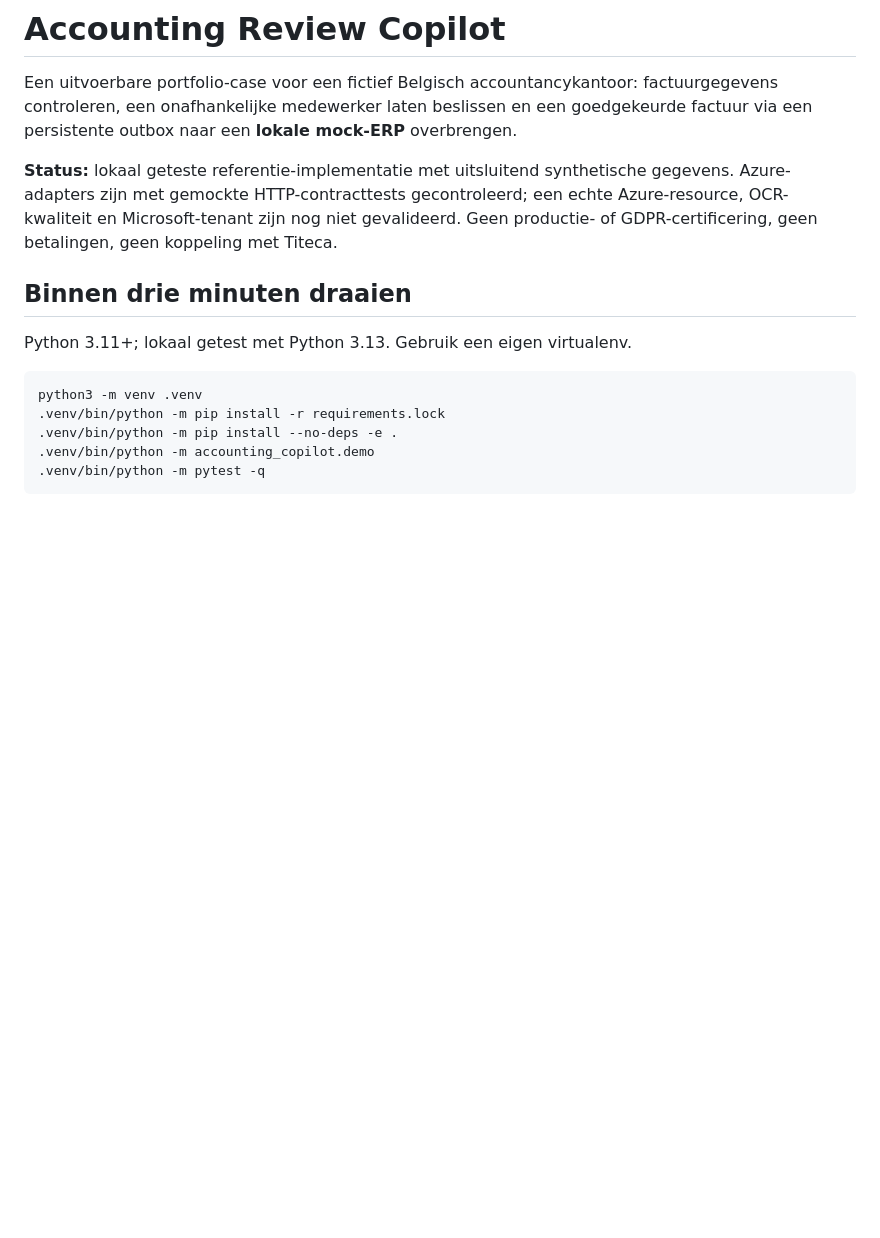
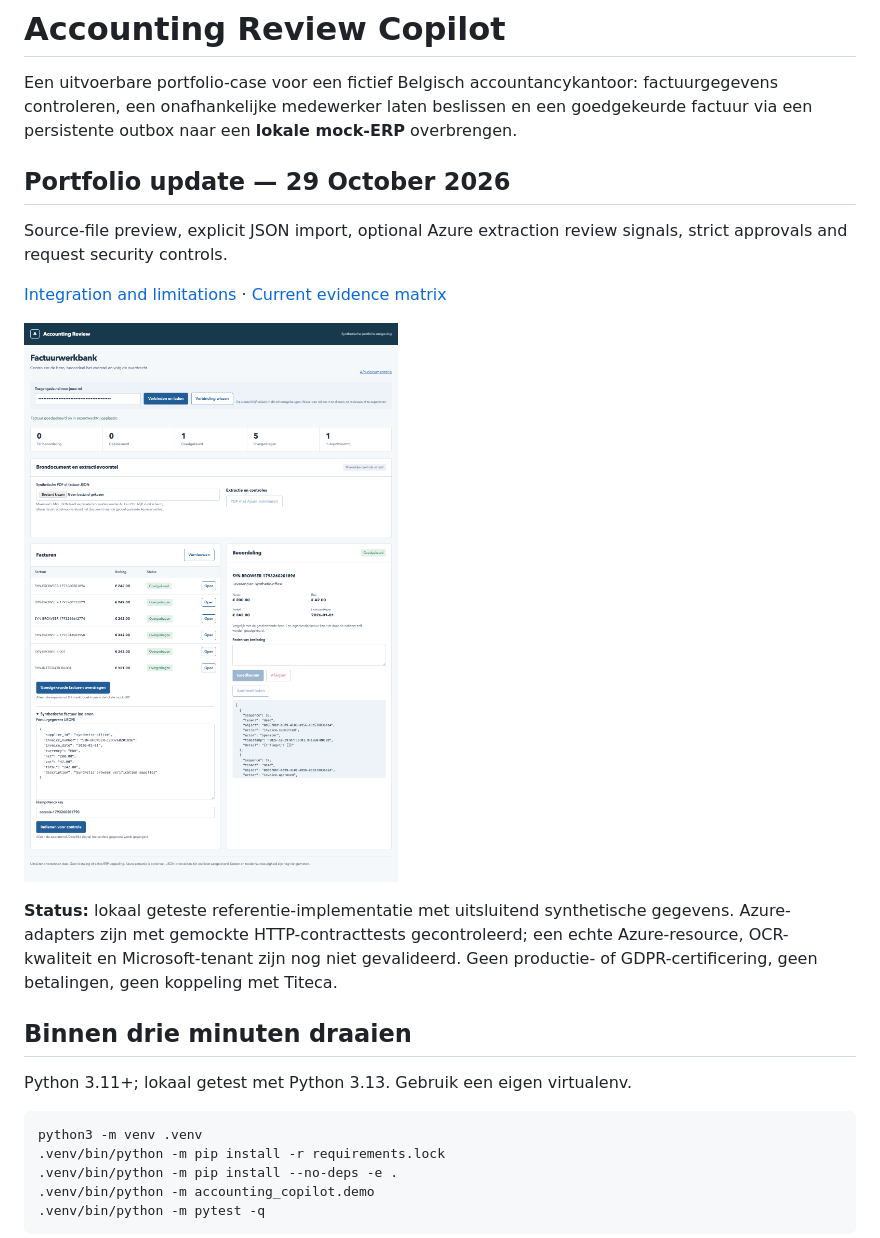
Before and after one commit to phlppgdfry/enterprise-ai-accounting-copilot, a Markdown page: README.md, the part around the change. Drawn GitHub-style; pictures changed too: evidence/screenshots/desktop.png (added); blank space fills up the shorter version.

Commit message:
Document verified portfolio behavior, limits and reproducible evidence

```diff
--- a/README.md
+++ b/README.md
@@ -1,6 +1,14 @@
 # Accounting Review Copilot
 
 Een uitvoerbare portfolio-case voor een fictief Belgisch accountancykantoor: factuurgegevens controleren, een onafhankelijke medewerker laten beslissen en een goedgekeurde factuur via een persistente outbox naar een **lokale mock-ERP** overbrengen.
+
+## Portfolio update — 29 October 2026
+
+Source-file preview, explicit JSON import, optional Azure extraction review signals, strict approvals and request security controls.
+
+[Integration and limitations](docs/portfolio-integration.md) · [Current evidence matrix](evidence/FEATURES.md)
+
+![Actual implemented workspace](evidence/screenshots/desktop.png)
 
 **Status:** lokaal geteste referentie-implementatie met uitsluitend synthetische gegevens. Azure-adapters zijn met gemockte HTTP-contracttests gecontroleerd; een echte Azure-resource, OCR-kwaliteit en Microsoft-tenant zijn nog niet gevalideerd. Geen productie- of GDPR-certificering, geen betalingen, geen koppeling met Titeca.
 
```
Also changed, not shown: docs/portfolio-integration.md (added, +11 -0 lines), evidence/FEATURES.md (added, +14 -0 lines), evidence/screenshots/mobile.png (added), 4 other files.
